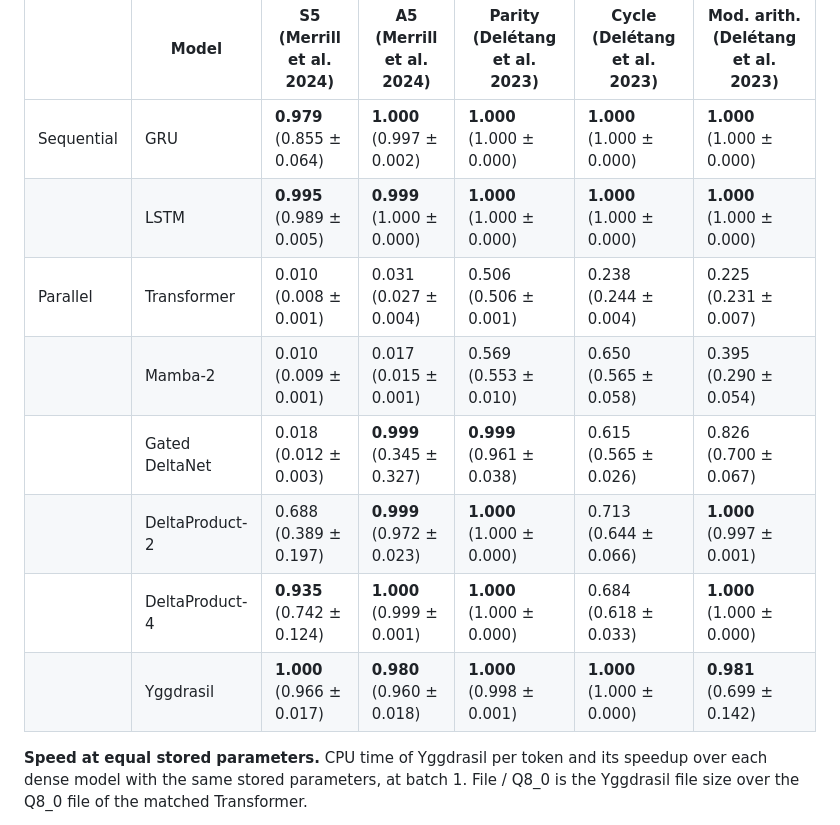
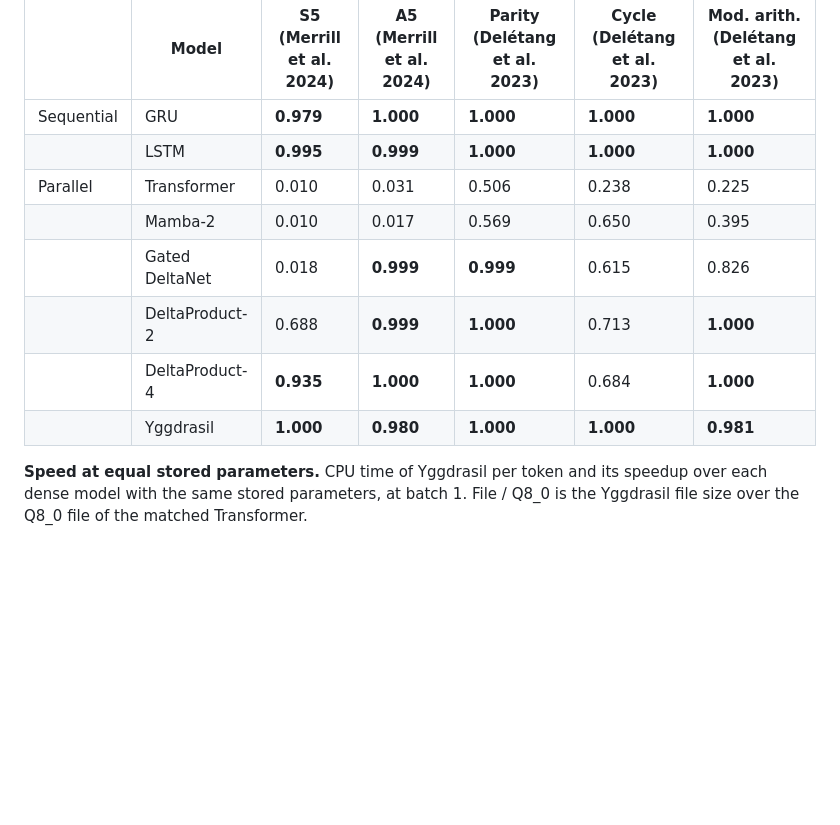
Before and after one commit to CosmoNaught/yggdrasil, a Markdown page: README.md, the part around one of its changes. Rendered like a GitHub page; blank space fills up the shorter version.

```diff
--- a/README.md
+++ b/README.md
@@ -46,14 +46,14 @@ the best validation score, with the mean ± SE over 3 seeds in parentheses. Bold
 
 | | Model | S5 (Merrill et al. 2024) | A5 (Merrill et al. 2024) | Parity (Delétang et al. 2023) | Cycle (Delétang et al. 2023) | Mod. arith. (Delétang et al. 2023) |
 |---|---|---|---|---|---|---|
-| Sequential | GRU | **0.979** (0.855 ± 0.064) | **1.000** (0.997 ± 0.002) | **1.000** (1.000 ± 0.000) | **1.000** (1.000 ± 0.000) | **1.000** (1.000 ± 0.000) |
-| | LSTM | **0.995** (0.989 ± 0.005) | **0.999** (1.000 ± 0.000) | **1.000** (1.000 ± 0.000) | **1.000** (1.000 ± 0.000) | **1.000** (1.000 ± 0.000) |
-| Parallel | Transformer | 0.010 (0.008 ± 0.001) | 0.031 (0.027 ± 0.004) | 0.506 (0.506 ± 0.001) | 0.238 (0.244 ± 0.004) | 0.225 (0.231 ± 0.007) |
-| | Mamba-2 | 0.010 (0.009 ± 0.001) | 0.017 (0.015 ± 0.001) | 0.569 (0.553 ± 0.010) | 0.650 (0.565 ± 0.058) | 0.395 (0.290 ± 0.054) |
-| | Gated DeltaNet | 0.018 (0.012 ± 0.003) | **0.999** (0.345 ± 0.327) | **0.999** (0.961 ± 0.038) | 0.615 (0.565 ± 0.026) | 0.826 (0.700 ± 0.067) |
-| | DeltaProduct-2 | 0.688 (0.389 ± 0.197) | **0.999** (0.972 ± 0.023) | **1.000** (1.000 ± 0.000) | 0.713 (0.644 ± 0.066) | **1.000** (0.997 ± 0.001) |
-| | DeltaProduct-4 | **0.935** (0.742 ± 0.124) | **1.000** (0.999 ± 0.001) | **1.000** (1.000 ± 0.000) | 0.684 (0.618 ± 0.033) | **1.000** (1.000 ± 0.000) |
-| | Yggdrasil | **1.000** (0.966 ± 0.017) | **0.980** (0.960 ± 0.018) | **1.000** (0.998 ± 0.001) | **1.000** (1.000 ± 0.000) | **0.981** (0.699 ± 0.142) |
+| Sequential | GRU | **0.979** | **1.000** | **1.000** | **1.000** | **1.000** |
+| | LSTM | **0.995** | **0.999** | **1.000** | **1.000** | **1.000** |
+| Parallel | Transformer | 0.010 | 0.031 | 0.506 | 0.238 | 0.225 |
+| | Mamba-2 | 0.010 | 0.017 | 0.569 | 0.650 | 0.395 |
+| | Gated DeltaNet | 0.018 | **0.999** | **0.999** | 0.615 | 0.826 |
+| | DeltaProduct-2 | 0.688 | **0.999** | **1.000** | 0.713 | **1.000** |
+| | DeltaProduct-4 | **0.935** | **1.000** | **1.000** | 0.684 | **1.000** |
+| | Yggdrasil | **1.000** | **0.980** | **1.000** | **1.000** | **0.981** |
 
 **Speed at equal stored parameters.** CPU time of Yggdrasil per token and its speedup over each dense model with the
 same stored parameters, at batch 1. File / Q8_0 is the Yggdrasil file size over the Q8_0 file of the matched
```
Also changed, not shown: other parts of README.md (+11 -11 lines), assets/pareto_cpu.png, 4 other files.
